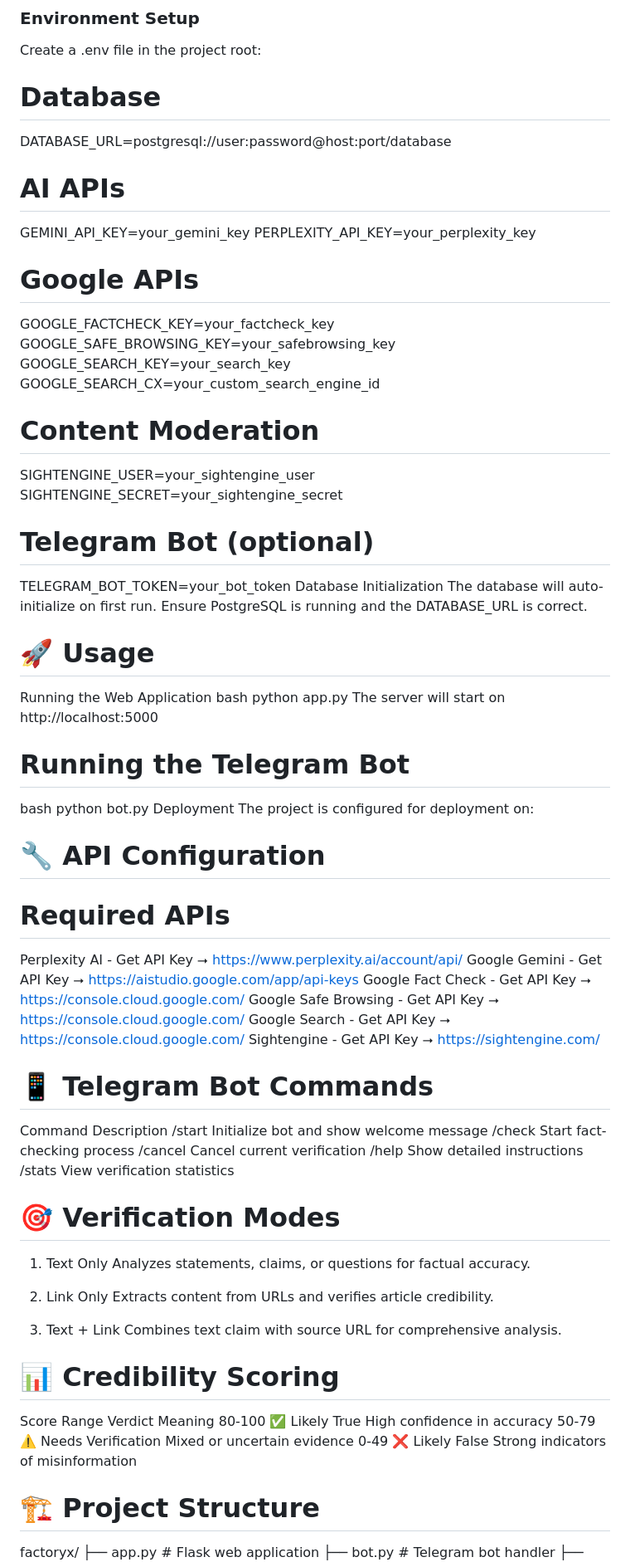
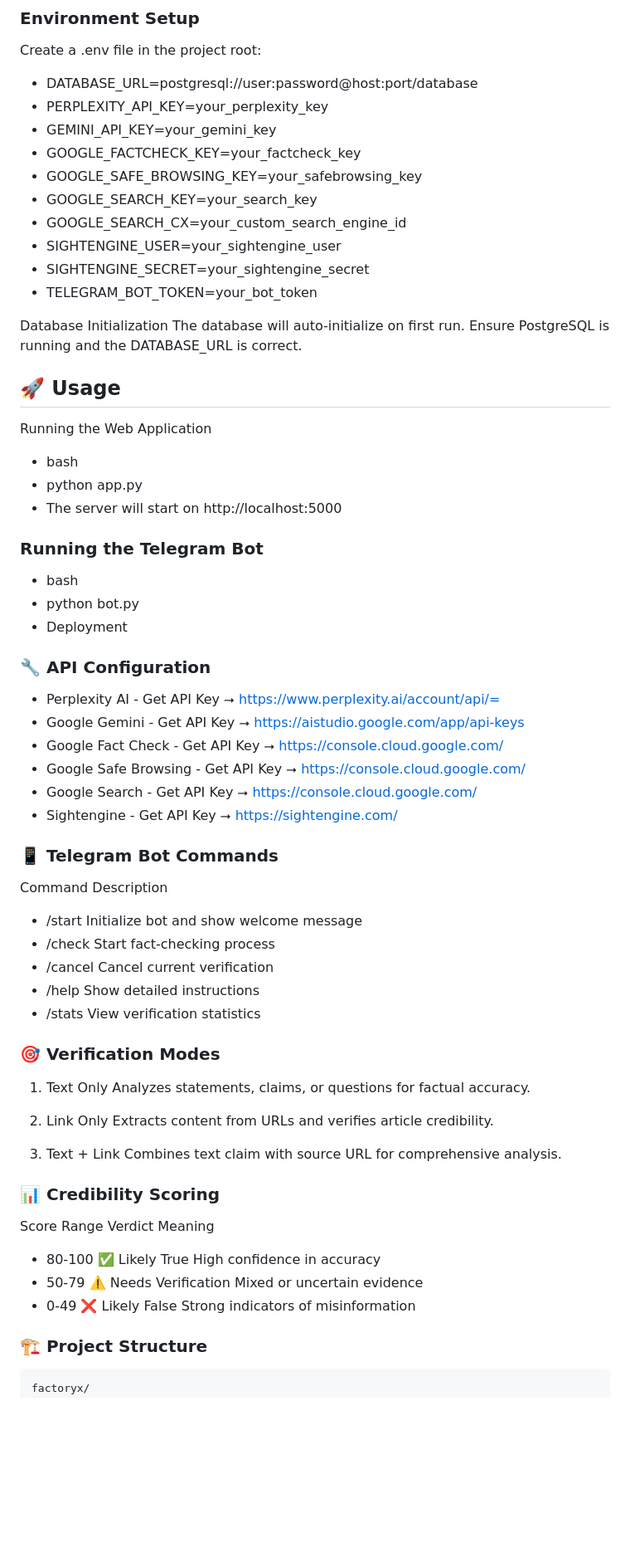
Before and after one commit to derl1n/factoryx, a Markdown page: README.md, the part around one of its changes. Shown at 83% size. GitHub-like rendering; blank space fills up the shorter version.

Commit message:
Update README.md for improved formatting and clarity

````diff
--- a/README.md
+++ b/README.md
@@ -54,57 +54,51 @@ cd factoryx
 ### Environment Setup
 Create a .env file in the project root:
 
-# Database
-DATABASE_URL=postgresql://user:password@host:port/database
-# AI APIs
-GEMINI_API_KEY=your_gemini_key
-PERPLEXITY_API_KEY=your_perplexity_key
-# Google APIs
-GOOGLE_FACTCHECK_KEY=your_factcheck_key
-GOOGLE_SAFE_BROWSING_KEY=your_safebrowsing_key
-GOOGLE_SEARCH_KEY=your_search_key
-GOOGLE_SEARCH_CX=your_custom_search_engine_id
-# Content Moderation
-SIGHTENGINE_USER=your_sightengine_user
-SIGHTENGINE_SECRET=your_sightengine_secret
-# Telegram Bot (optional)
-TELEGRAM_BOT_TOKEN=your_bot_token
+- DATABASE_URL=postgresql://user:password@host:port/database
+- PERPLEXITY_API_KEY=your_perplexity_key
+- GEMINI_API_KEY=your_gemini_key
+- GOOGLE_FACTCHECK_KEY=your_factcheck_key
+- GOOGLE_SAFE_BROWSING_KEY=your_safebrowsing_key
+- GOOGLE_SEARCH_KEY=your_search_key
+- GOOGLE_SEARCH_CX=your_custom_search_engine_id
+- SIGHTENGINE_USER=your_sightengine_user
+- SIGHTENGINE_SECRET=your_sightengine_secret
+- TELEGRAM_BOT_TOKEN=your_bot_token
+
 Database Initialization
 The database will auto-initialize on first run. Ensure PostgreSQL is running and the DATABASE_URL is correct.
 
-# 🚀 Usage
+## 🚀 Usage
 Running the Web Application
-bash
-python app.py
-The server will start on http://localhost:5000
+- bash
+- python app.py
+- The server will start on http://localhost:5000
 
-# Running the Telegram Bot
-bash
-python bot.py
-Deployment
-The project is configured for deployment on:
+### Running the Telegram Bot
+- bash
+- python bot.py
+- Deployment
 
 
-# 🔧 API Configuration
-# Required APIs
+### 🔧 API Configuration
 
-Perplexity AI - Get API Key ⭢ https://www.perplexity.ai/account/api/
-Google Gemini - Get API Key ⭢ https://aistudio.google.com/app/api-keys
-Google Fact Check - Get API Key ⭢ https://console.cloud.google.com/
-Google Safe Browsing - Get API Key ⭢ https://console.cloud.google.com/
-Google Search - Get API Key ⭢ https://console.cloud.google.com/
-Sightengine - Get API Key ⭢ https://sightengine.com/
+- Perplexity AI - Get API Key ⭢ https://www.perplexity.ai/account/api/=
+- Google Gemini - Get API Key ⭢ https://aistudio.google.com/app/api-keys
+- Google Fact Check - Get API Key ⭢ https://console.cloud.google.com/
+- Google Safe Browsing - Get API Key ⭢ https://console.cloud.google.com/
+- Google Search - Get API Key ⭢ https://console.cloud.google.com/
+- Sightengine - Get API Key ⭢ https://sightengine.com/
 
 
-# 📱 Telegram Bot Commands
+### 📱 Telegram Bot Commands
 Command	Description
-/start	Initialize bot and show welcome message
-/check	Start fact-checking process
-/cancel	Cancel current verification
-/help	Show detailed instructions
-/stats	View verification statistics
+- /start	Initialize bot and show welcome message
+- /check	Start fact-checking process
+- /cancel	Cancel current verification
+- /help	Show detailed instructions
+- /stats	View verification statistics
 
-# 🎯 Verification Modes
+### 🎯 Verification Modes
 1. Text Only
 Analyzes statements, claims, or questions for factual accuracy.
 
@@ -114,14 +108,15 @@ Extracts content from URLs and verifies article credibility.
 3. Text + Link
 Combines text claim with source URL for comprehensive analysis.
 
-# 📊 Credibility Scoring
+### 📊 Credibility Scoring
 Score Range	Verdict	Meaning
-80-100	✅ Likely True	High confidence in accuracy
-50-79	⚠️ Needs Verification	Mixed or uncertain evidence
-0-49	❌ Likely False	Strong indicators of misinformation
+- 80-100	✅ Likely True	High confidence in accuracy
+- 50-79	⚠️ Needs Verification	Mixed or uncertain evidence
+- 0-49	❌ Likely False	Strong indicators of misinformation
 
-# 🏗️ Project Structure
+### 🏗️ Project Structure
 
+```
 factoryx/
 ├── app.py # Flask web application
 ├── bot.py # Telegram bot handler
````
Also changed, not shown: other parts of README.md (+32 -31 lines).
